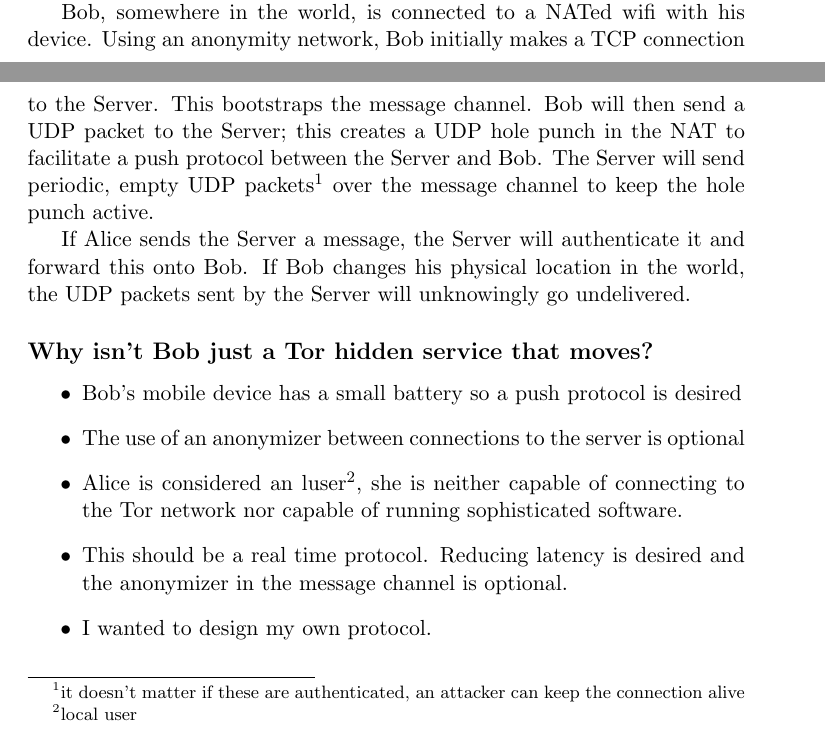
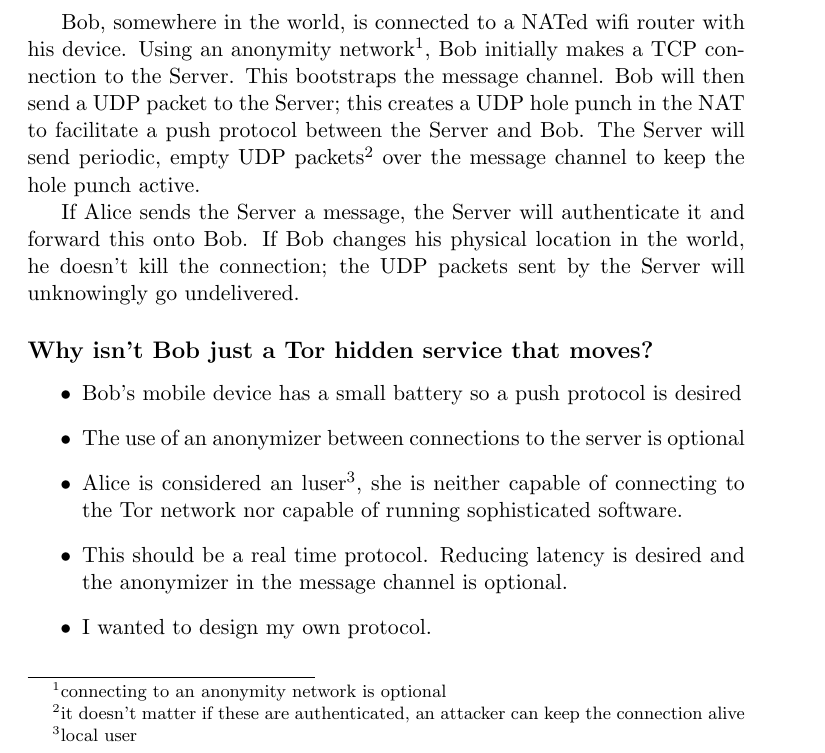
Before and after one commit to void-/bless, a LaTeX document (docs/overview.tex): two parts of pages 1 and 2 of 4 before the commit and part of page 2 of 4 after it, the two joined at a grey line, cut so that both start at the same text. Compiled offline with pdfLaTeX.

Commit message:
docs: Noted optional use of anonymizer.

```diff
--- a/docs/overview.tex
+++ b/docs/overview.tex
@@ -37,18 +37,20 @@ while Bob is in an undisclosed location with internet access. Prior to this,
 Alice and Bob exchanged public keys and the routing address of Bob's server(the
 Server).
 
-Bob, somewhere in the world, is connected to a NATed wifi with his device.
-Using an anonymity network, Bob initially makes a TCP connection to the Server.
-This bootstraps the message channel. Bob will then send a UDP packet to the
-Server; this creates a UDP hole punch in the NAT to facilitate a push protocol
-between the Server and Bob. The Server will send periodic, empty UDP
+Bob, somewhere in the world, is connected to a NATed wifi router with his
+device. Using an anonymity network\footnote{connecting to an anonymity network
+is optional}, Bob initially makes a TCP connection to the Server. This
+bootstraps the message channel. Bob will then send a UDP packet to the Server;
+this creates a UDP hole punch in the NAT to facilitate a push protocol between
+the Server and Bob. The Server will send periodic, empty UDP
 packets\footnote{it doesn't matter if these are authenticated, an attacker can
-keep the connection alive}
-over the message channel to keep the hole punch active.
+keep the connection alive} over the message channel to keep the hole punch
+active.
 
 If Alice sends the Server a message, the Server will authenticate it and
-forward this onto Bob. If Bob changes his physical location in the world, the
-UDP packets sent by the Server will unknowingly go undelivered.
+forward this onto Bob. If Bob changes his physical location in the world, he
+doesn't kill the connection; the UDP packets sent by the Server will
+unknowingly go undelivered.
 
 \subsection*{Why isn't Bob just a Tor hidden service that moves?}
 \begin{itemize}
```
Also changed, not shown: docs/overview.tex (2 more changed lines).
